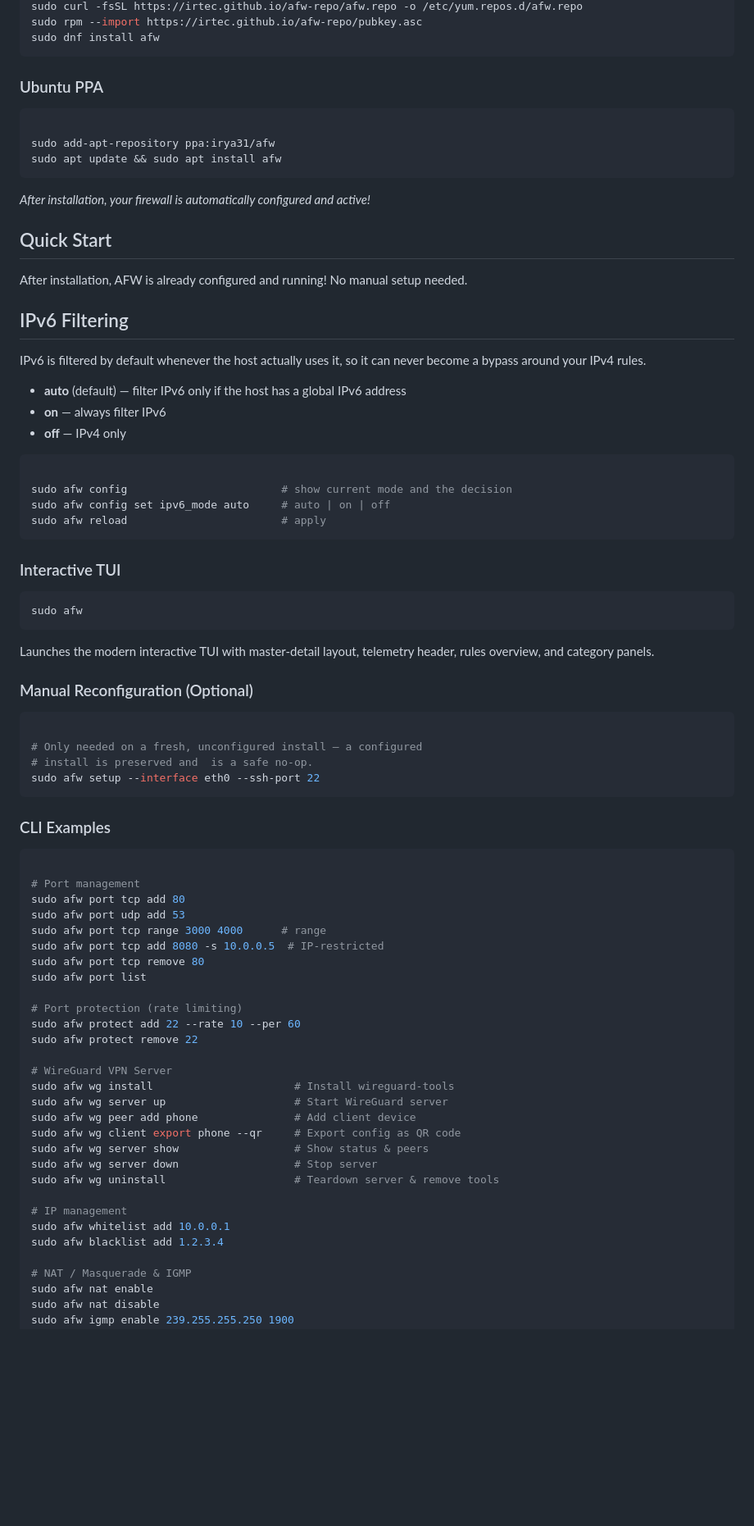
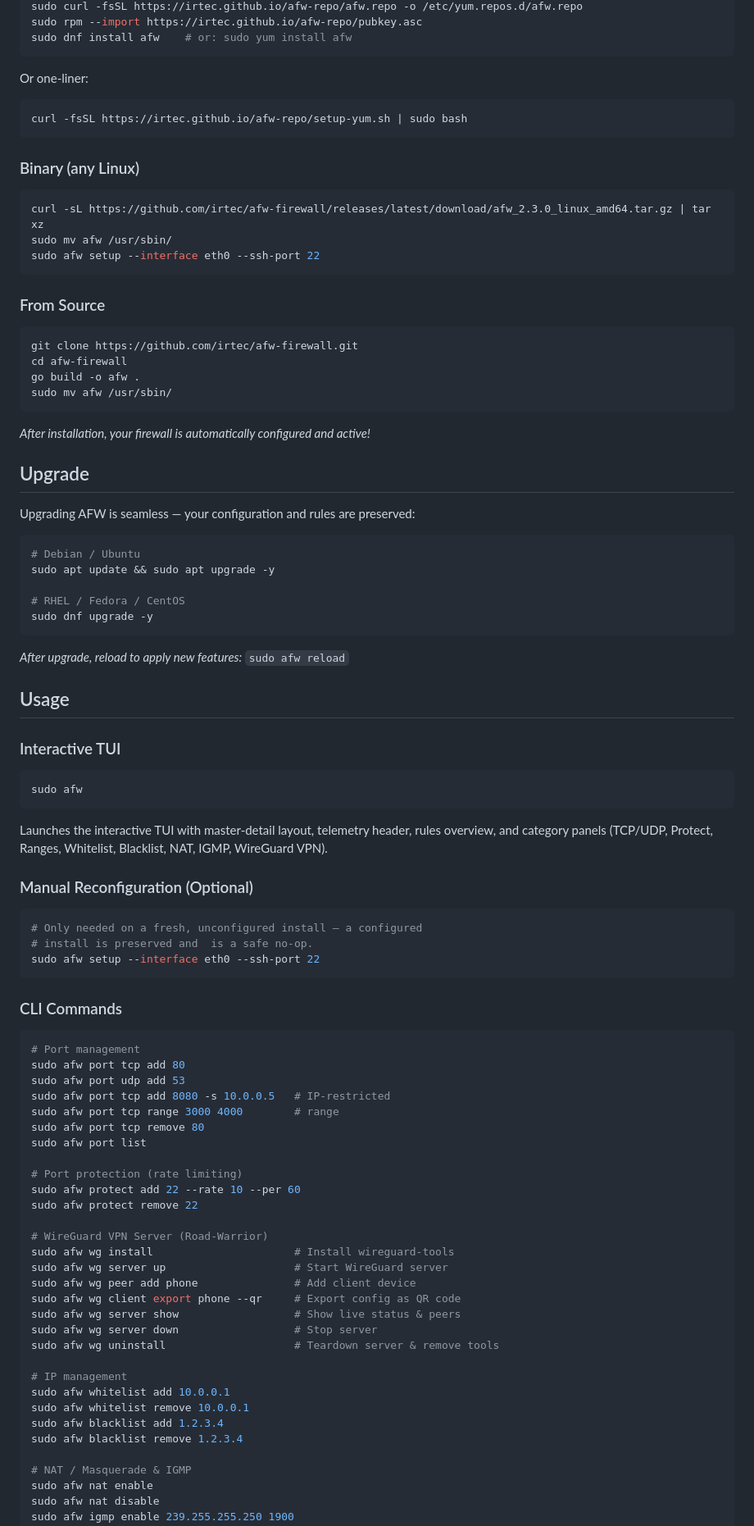
Before and after one commit to irtec/afw-repo, a Markdown page: README.md, the part around one of its changes. Shown at 82% size. Rendered like a GitHub page; blank space fills up the shorter version.

````diff
--- a/README.md
+++ b/README.md
@@ -49,36 +87,48 @@ sudo apt update && sudo apt install afw
 sudo curl -fsSL https://irtec.github.io/afw-repo/afw.repo -o /etc/yum.repos.d/afw.repo
 sudo rpm --import https://irtec.github.io/afw-repo/pubkey.asc
-sudo dnf install afw
+sudo dnf install afw    # or: sudo yum install afw
 ```
 
-### Ubuntu PPA
+Or one-liner:
 
 ```bash
+curl -fsSL https://irtec.github.io/afw-repo/setup-yum.sh | sudo bash
+```
 
-sudo add-apt-repository ppa:irya31/afw
-sudo apt update && sudo apt install afw
+### Binary (any Linux)
+
+```bash
+curl -sL https://github.com/irtec/afw-firewall/releases/latest/download/afw_2.3.0_linux_amd64.tar.gz | tar xz
+sudo mv afw /usr/sbin/
+sudo afw setup --interface eth0 --ssh-port 22
+```
+
+### From Source
+
+```bash
+git clone https://github.com/irtec/afw-firewall.git
+cd afw-firewall
+go build -o afw .
+sudo mv afw /usr/sbin/
 ```
 
 *After installation, your firewall is automatically configured and active!*
 
-## Quick Start
+## Upgrade
 
-After installation, AFW is already configured and running! No manual setup needed.
-
-## IPv6 Filtering
-
-IPv6 is filtered by default whenever the host actually uses it, so it can never become a bypass around your IPv4 rules.
-
-- **auto** (default) — filter IPv6 only if the host has a global IPv6 address
-- **on** — always filter IPv6
-- **off** — IPv4 only
+Upgrading AFW is seamless — your configuration and rules are preserved:
 
 ```bash
+# Debian / Ubuntu
+sudo apt update && sudo apt upgrade -y
 
-sudo afw config                        # show current mode and the decision
-sudo afw config set ipv6_mode auto     # auto | on | off
-sudo afw reload                        # apply
+# RHEL / Fedora / CentOS
+sudo dnf upgrade -y
 ```
+
+*After upgrade, reload to apply new features:* `sudo afw reload`
+
+## Usage
 
 ### Interactive TUI
 
@@ -86,26 +136,24 @@ sudo afw reload                        # apply
 sudo afw
 ```
 
-Launches the modern interactive TUI with master-detail layout, telemetry header, rules overview, and category panels.
+Launches the interactive TUI with master-detail layout, telemetry header, rules overview, and category panels (TCP/UDP, Protect, Ranges, Whitelist, Blacklist, NAT, IGMP, WireGuard VPN).
 
 ### Manual Reconfiguration (Optional)
 
 ```bash
-
 # Only needed on a fresh, unconfigured install — a configured
 # install is preserved and  is a safe no-op.
 sudo afw setup --interface eth0 --ssh-port 22
 ```
 
-### CLI Examples
+### CLI Commands
 
 ```bash
-
 # Port management
 sudo afw port tcp add 80
 sudo afw port udp add 53
-sudo afw port tcp range 3000 4000      # range
-sudo afw port tcp add 8080 -s 10.0.0.5  # IP-restricted
+sudo afw port tcp add 8080 -s 10.0.0.5   # IP-restricted
+sudo afw port tcp range 3000 4000        # range
 sudo afw port tcp remove 80
 sudo afw port list
 
@@ -113,18 +161,20 @@ sudo afw port list
 sudo afw protect add 22 --rate 10 --per 60
 sudo afw protect remove 22
 
-# WireGuard VPN Server
+# WireGuard VPN Server (Road-Warrior)
 sudo afw wg install                      # Install wireguard-tools
 sudo afw wg server up                    # Start WireGuard server
 sudo afw wg peer add phone               # Add client device
 sudo afw wg client export phone --qr     # Export config as QR code
-sudo afw wg server show                  # Show status & peers
+sudo afw wg server show                  # Show live status & peers
 sudo afw wg server down                  # Stop server
 sudo afw wg uninstall                    # Teardown server & remove tools
 
 # IP management
 sudo afw whitelist add 10.0.0.1
+sudo afw whitelist remove 10.0.0.1
 sudo afw blacklist add 1.2.3.4
+sudo afw blacklist remove 1.2.3.4
 
 # NAT / Masquerade & IGMP
 sudo afw nat enable
````
Also changed, not shown: other parts of README.md (+105 -38 lines).
